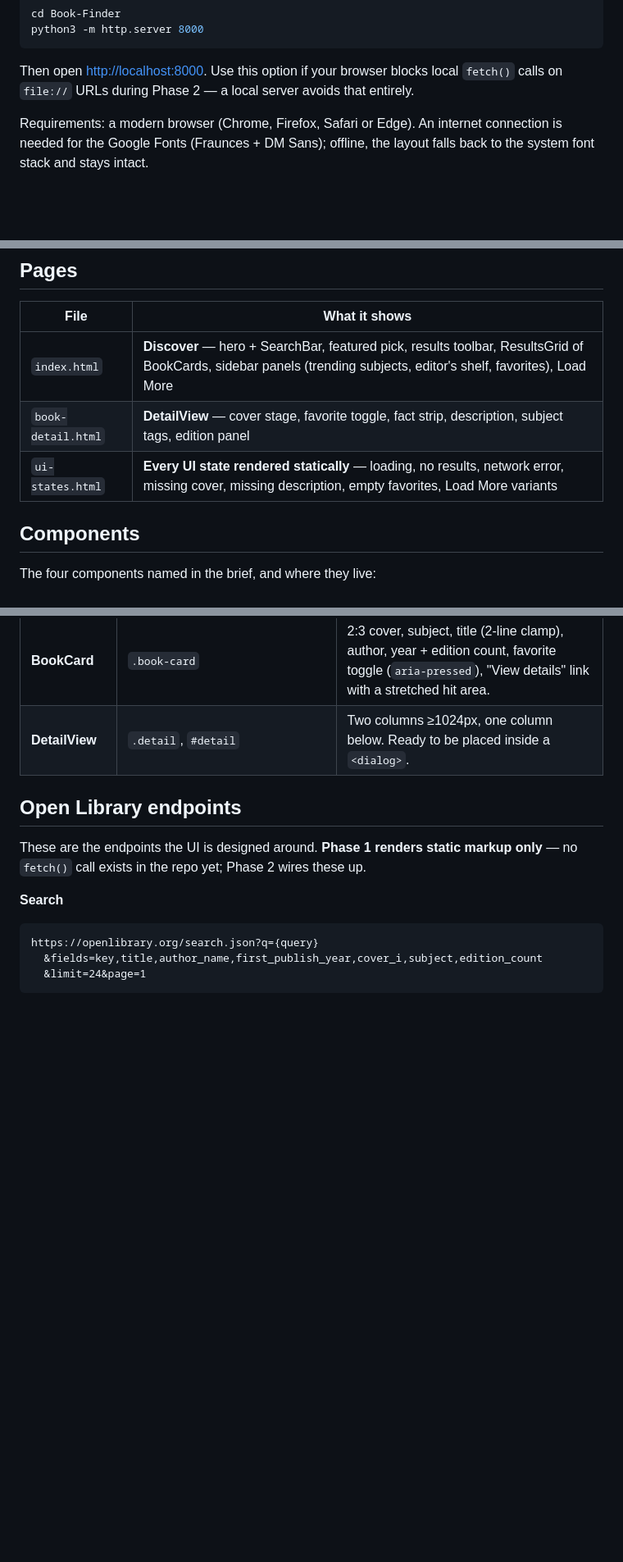
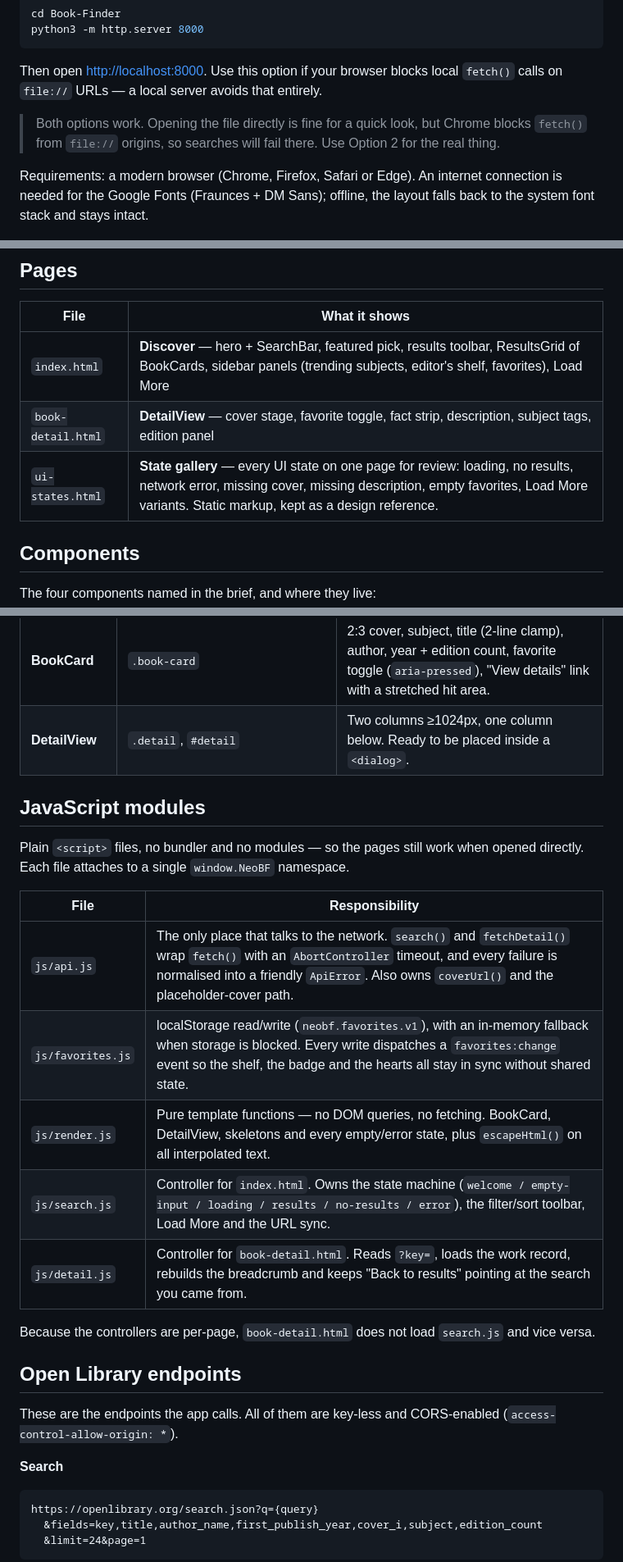
Before and after one commit to rmit-nct/Book-Finder, a Markdown page: README.md, 3 parts joined by grey strips. Shown at 82% size. Rendered like a GitHub page; blank space fills up the shorter version.

````diff
--- a/README.md
+++ b/README.md
@@ -37,7 +37,10 @@ python3 -m http.server 8000
 ```
 
 Then open <http://localhost:8000>. Use this option if your browser blocks local `fetch()` calls on
-`file://` URLs during Phase 2 — a local server avoids that entirely.
+`file://` URLs — a local server avoids that entirely.
+
+> Both options work. Opening the file directly is fine for a quick look, but Chrome blocks
+> `fetch()` from `file://` origins, so searches will fail there. Use Option 2 for the real thing.
 
 Requirements: a modern browser (Chrome, Firefox, Safari or Edge). An internet connection is needed
 for the Google Fonts (Fraunces + DM Sans); offline, the layout falls back to the system font stack
@@ -49,7 +52,7 @@ and stays intact.
 |---|---|
 | `index.html` | **Discover** — hero + SearchBar, featured pick, results toolbar, ResultsGrid of BookCards, sidebar panels (trending subjects, editor's shelf, favorites), Load More |
 | `book-detail.html` | **DetailView** — cover stage, favorite toggle, fact strip, description, subject tags, edition panel |
-| `ui-states.html` | **Every UI state rendered statically** — loading, no results, network error, missing cover, missing description, empty favorites, Load More variants |
+| `ui-states.html` | **State gallery** — every UI state on one page for review: loading, no results, network error, missing cover, missing description, empty favorites, Load More variants. Static markup, kept as a design reference. |
 
 ## Components
 
@@ -62,10 +65,25 @@ The four components named in the brief, and where they live:
 | **BookCard** | `.book-card` | 2:3 cover, subject, title (2-line clamp), author, year + edition count, favorite toggle (`aria-pressed`), "View details" link with a stretched hit area. |
 | **DetailView** | `.detail`, `#detail` | Two columns ≥1024px, one column below. Ready to be placed inside a `<dialog>`. |
 
+## JavaScript modules
+
+Plain `<script>` files, no bundler and no modules — so the pages still work when opened directly.
+Each file attaches to a single `window.NeoBF` namespace.
+
+| File | Responsibility |
+|---|---|
+| `js/api.js` | The only place that talks to the network. `search()` and `fetchDetail()` wrap `fetch()` with an `AbortController` timeout, and every failure is normalised into a friendly `ApiError`. Also owns `coverUrl()` and the placeholder-cover path. |
+| `js/favorites.js` | localStorage read/write (`neobf.favorites.v1`), with an in-memory fallback when storage is blocked. Every write dispatches a `favorites:change` event so the shelf, the badge and the hearts all stay in sync without shared state. |
+| `js/render.js` | Pure template functions — no DOM queries, no fetching. BookCard, DetailView, skeletons and every empty/error state, plus `escapeHtml()` on all interpolated text. |
+| `js/search.js` | Controller for `index.html`. Owns the state machine (`welcome / empty-input / loading / results / no-results / error`), the filter/sort toolbar, Load More and the URL sync. |
+| `js/detail.js` | Controller for `book-detail.html`. Reads `?key=`, loads the work record, rebuilds the breadcrumb and keeps "Back to results" pointing at the search you came from. |
+
+Because the controllers are per-page, `book-detail.html` does not load `search.js` and vice versa.
+
 ## Open Library endpoints
 
-These are the endpoints the UI is designed around. **Phase 1 renders static markup only** — no
-`fetch()` call exists in the repo yet; Phase 2 wires these up.
+These are the endpoints the app calls. All of them are key-less and CORS-enabled
+(`access-control-allow-origin: *`).
 
 **Search**
 
````
Also changed, not shown: other parts of README.md (+67 -42 lines).
